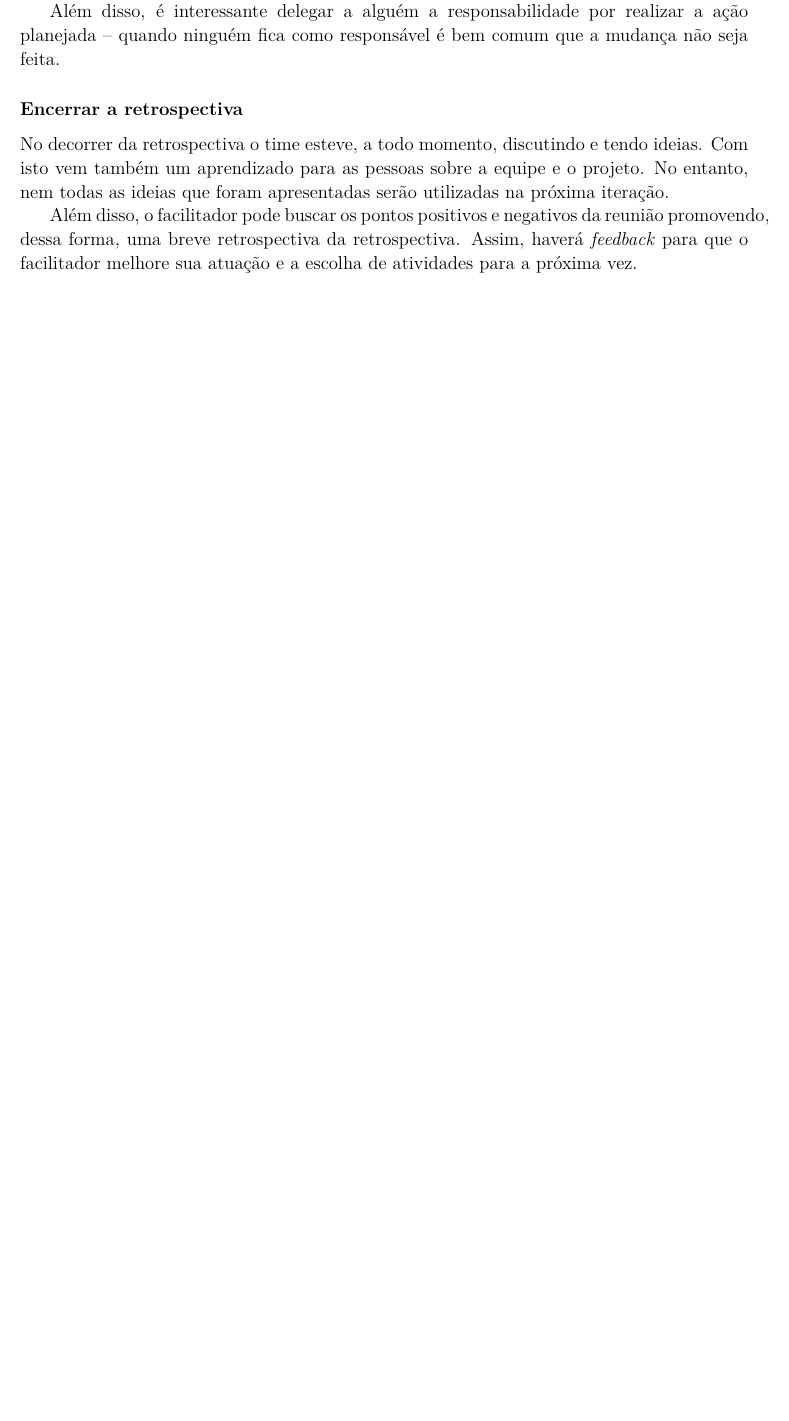
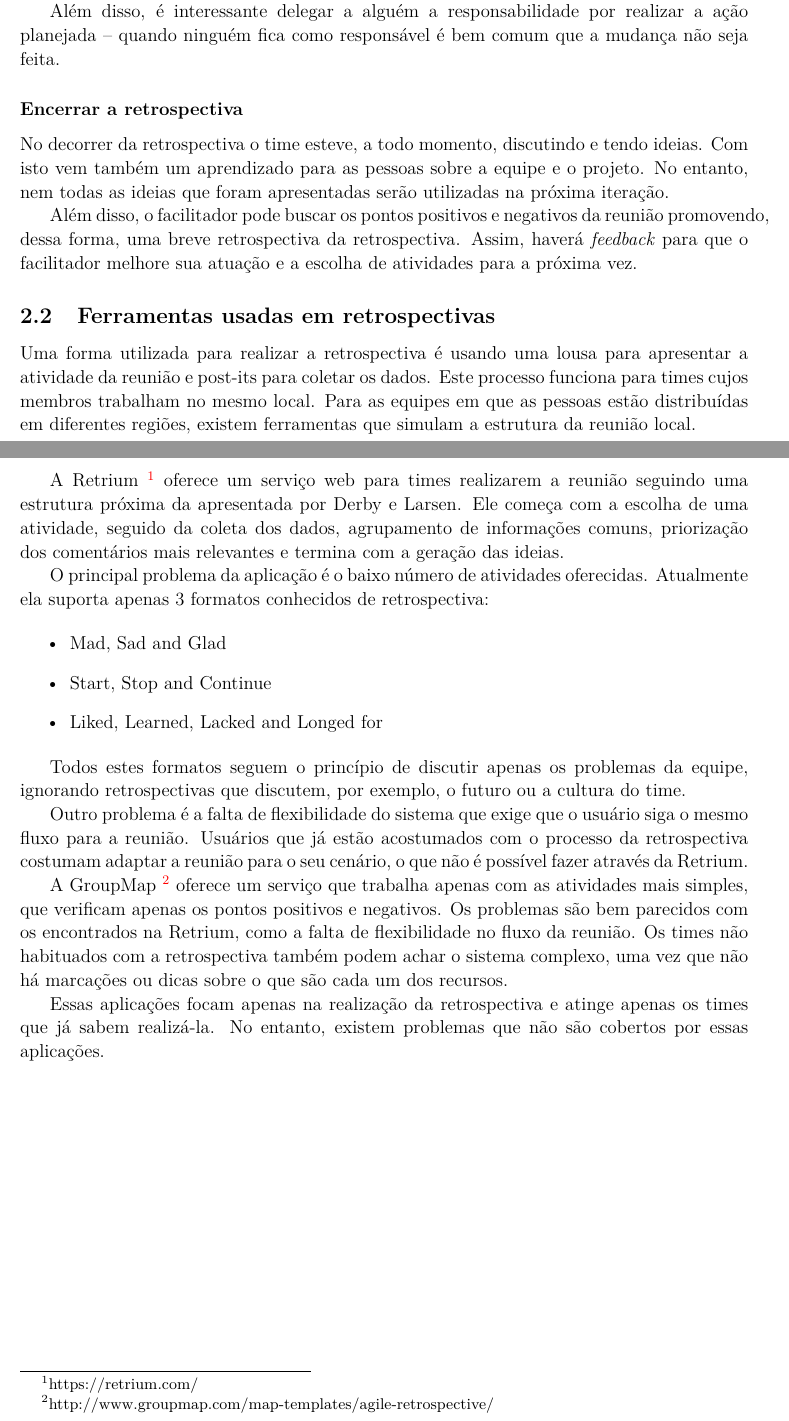
Before and after one commit to lucaspalma/suricato-monografia, a LaTeX paper (monografia.tex, which reads 02-melhoria-continua-retrospectiva.tex): part of page 8 of 52 before the commit and two parts of pages 8 and 9 of 53 after it, the two joined at a grey line, cut so that both start at the same text, the shorter picture padded with empty space. Compiled offline with pdfLaTeX.

Commit message:
Revisao - adicionando os higlights na introdução e ferramentas no capítulo 2

```diff
--- a/02-melhoria-continua-retrospectiva.tex
+++ b/02-melhoria-continua-retrospectiva.tex
@@ -69,3 +69,25 @@ Além disso, é interessante delegar a alguém a responsabilidade por realizar a
 No decorrer da retrospectiva o time esteve, a todo momento, discutindo e tendo ideias. Com isto vem também um aprendizado para as pessoas sobre a equipe e o projeto. No entanto, nem todas as ideias que foram apresentadas serão utilizadas na próxima iteração.
 
 Além disso, o facilitador pode  buscar os pontos positivos e negativos da reunião promovendo, dessa forma, uma breve retrospectiva da retrospectiva. Assim, haverá \textit{feedback} para que o facilitador melhore sua atuação e a escolha de atividades para a próxima vez.
+
+\subsection{Ferramentas usadas em retrospectivas}
+
+Uma forma utilizada para realizar a retrospectiva é usando uma lousa para apresentar a atividade da reunião e post-its para coletar os dados. Este processo funciona para times cujos membros trabalham no mesmo local. Para as equipes em que as pessoas estão distribuídas em diferentes regiões, existem ferramentas que simulam a estrutura da reunião local.
+
+A Retrium~\footnote{https://retrium.com/} oferece um serviço web para times realizarem a reunião seguindo uma estrutura próxima da apresentada por Derby e Larsen. Ele começa com a escolha de uma atividade, seguido da coleta dos dados, agrupamento de informações comuns, priorização dos comentários mais relevantes e termina com a geração das ideias.
+
+O principal problema da aplicação é o baixo número de atividades oferecidas. Atualmente ela suporta apenas 3 formatos conhecidos de retrospectiva:
+
+\begin{itemize}
+	\item Mad, Sad and Glad
+	\item Start, Stop and Continue
+	\item Liked, Learned, Lacked and Longed for
+\end{itemize}
+
+Todos estes formatos seguem o princípio de discutir apenas os problemas da equipe, ignorando retrospectivas que discutem, por exemplo, o futuro ou a cultura do time.
+
+Outro problema é a falta de flexibilidade do sistema que exige que o usuário siga o mesmo fluxo para a reunião. Usuários que já estão acostumados com o processo da retrospectiva costumam adaptar a reunião para o seu cenário, o que não é possível fazer através da Retrium.
+
+A GroupMap~\footnote{http://www.groupmap.com/map-templates/agile-retrospective/} oferece um serviço que trabalha apenas com as atividades mais simples, que verificam apenas os pontos positivos e negativos. Os problemas são bem parecidos com os encontrados na Retrium, como a falta de flexibilidade no fluxo da reunião. Os times não habituados com a retrospectiva também podem achar o sistema complexo, uma vez que não há marcações ou dicas sobre o que são cada um dos recursos.
+
+Essas aplicações focam apenas na realização da retrospectiva e atinge apenas os times que já sabem realizá-la. No entanto, existem problemas que não são cobertos por essas aplicações.
```
Also changed, not shown: monografia.tex (+5 -0 lines).
